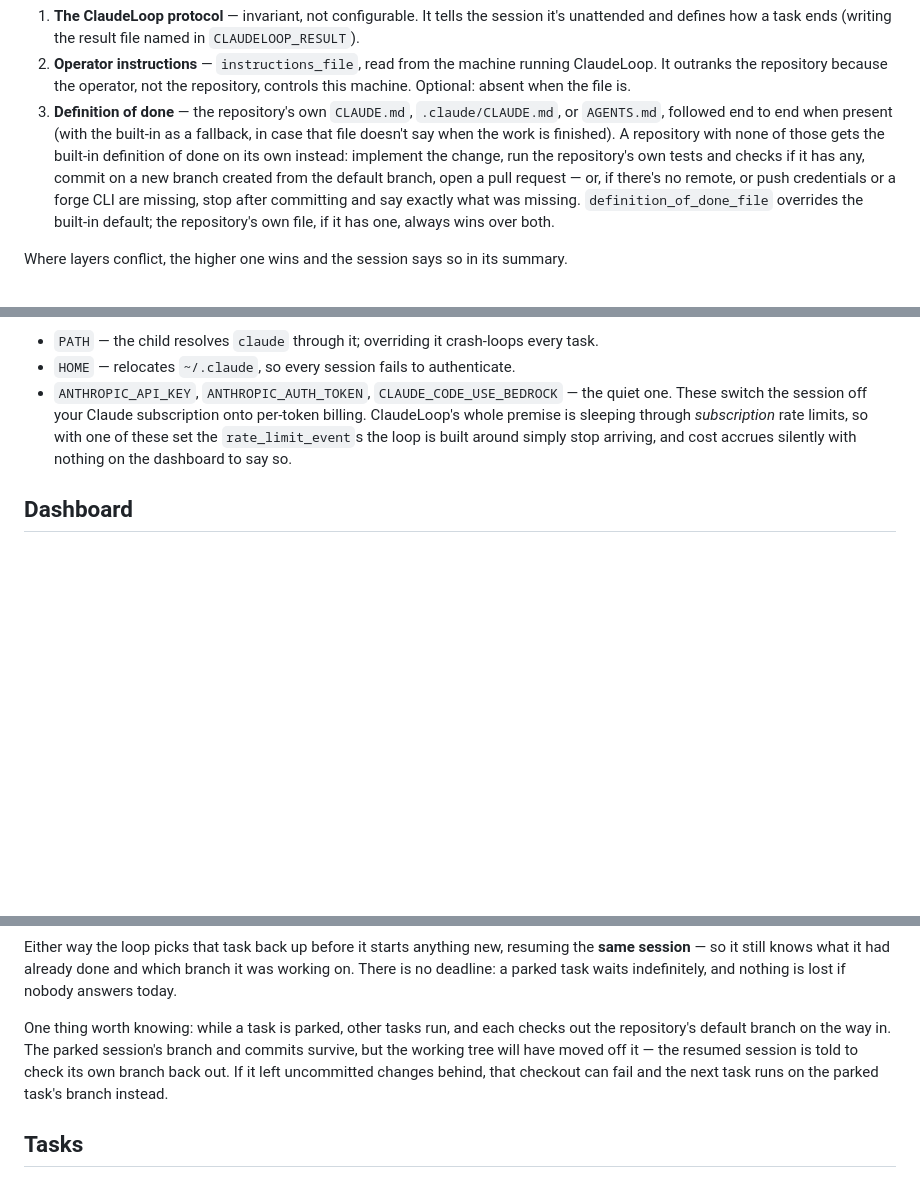
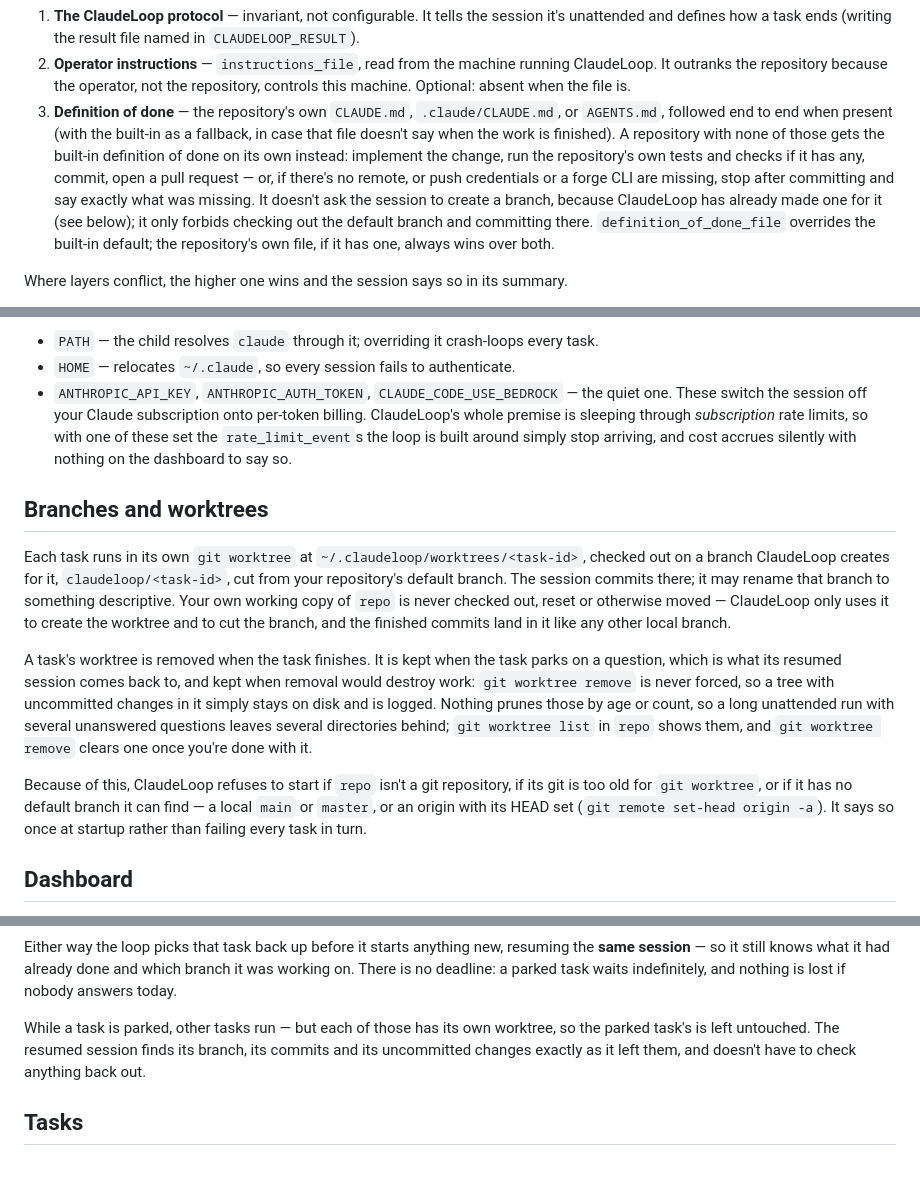
Before and after one commit to KamilPostrozny/ClaudeLoop, a Markdown page: README.md, 3 parts joined by grey strips. GitHub-like rendering; blank space fills up the shorter version.

```diff
--- a/README.md
+++ b/README.md
@@ -134,12 +135,13 @@ order of precedence:
    fallback, in case that file doesn't say when the work is finished).
    A repository with none of those gets the built-in definition of done on
    its own instead: implement the change, run the repository's own tests and
-   checks if it has any, commit on a new branch created from the default
-   branch, open a pull request — or, if there's no remote, or push
-   credentials or a forge CLI are missing, stop after committing and say
-   exactly what was missing. `definition_of_done_file` overrides the
-   built-in default; the repository's own file, if it has one, always wins
-   over both.
+   checks if it has any, commit, open a pull request — or, if there's no
+   remote, or push credentials or a forge CLI are missing, stop after
+   committing and say exactly what was missing. It doesn't ask the session to
+   create a branch, because ClaudeLoop has already made one for it (see
+   below); it only forbids checking out the default branch and committing
+   there. `definition_of_done_file` overrides the built-in default; the
+   repository's own file, if it has one, always wins over both.
 
 Where layers conflict, the higher one wins and the session says so in its
 summary.
@@ -169,6 +171,31 @@ and each breaks something different:
   *subscription* rate limits, so with one of these set the `rate_limit_event`s
   the loop is built around simply stop arriving, and cost accrues silently
   with nothing on the dashboard to say so.
+
+## Branches and worktrees
+
+Each task runs in its own `git worktree` at
+`~/.claudeloop/worktrees/<task-id>`, checked out on a branch ClaudeLoop
+creates for it, `claudeloop/<task-id>`, cut from your repository's default
+branch. The session commits there; it may rename that branch to something
+descriptive. Your own working copy of `repo` is never checked out, reset or
+otherwise moved — ClaudeLoop only uses it to create the worktree and to cut
+the branch, and the finished commits land in it like any other local branch.
+
+A task's worktree is removed when the task finishes. It is kept when the task
+parks on a question, which is what its resumed session comes back to, and
+kept when removal would destroy work: `git worktree remove` is never forced,
+so a tree with uncommitted changes in it simply stays on disk and is logged.
+Nothing prunes those by age or count, so a long unattended run with several
+unanswered questions leaves several directories behind; `git worktree list`
+in `repo` shows them, and `git worktree remove` clears one once you're done
+with it.
+
+Because of this, ClaudeLoop refuses to start if `repo` isn't a git repository,
+if its git is too old for `git worktree`, or if it has no default branch it
+can find — a local `main` or `master`, or an origin with its HEAD set
+(`git remote set-head origin -a`). It says so once at startup rather than
+failing every task in turn.
 
 ## Dashboard
 
@@ -212,12 +239,10 @@ resuming the **same session** — so it still knows what it had already done
 and which branch it was working on. There is no deadline: a parked task waits
 indefinitely, and nothing is lost if nobody answers today.
 
-One thing worth knowing: while a task is parked, other tasks run, and each
-checks out the repository's default branch on the way in. The parked
-session's branch and commits survive, but the working tree will have moved
-off it — the resumed session is told to check its own branch back out. If it
-left uncommitted changes behind, that checkout can fail and the next task
-runs on the parked task's branch instead.
+While a task is parked, other tasks run — but each of those has its own
+worktree, so the parked task's is left untouched. The resumed session finds
+its branch, its commits and its uncommitted changes exactly as it left them,
+and doesn't have to check anything back out.
 
 ## Tasks
 
```
Also changed, not shown: other parts of README.md (+4 -2 lines), CLAUDE.md (+11 -5 lines), ROADMAP.md (+53 -49 lines).
